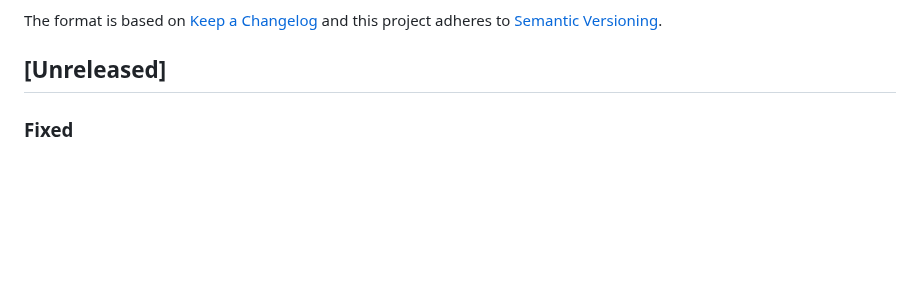
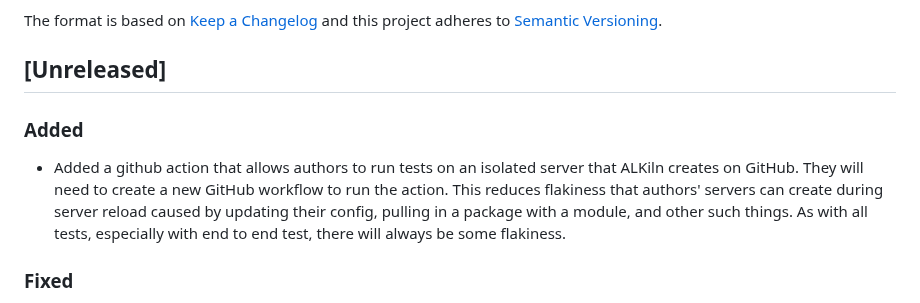
Before and after one commit to SuffolkLITLab/ALKiln, a Markdown page: CHANGELOG.md, the part around the change. Rendered like a GitHub page; blank space fills up the shorter version.

Commit message:
Update CHANGELOG

```diff
--- a/CHANGELOG.md
+++ b/CHANGELOG.md
@@ -44,6 +44,9 @@ Format:
 -->
 
 ## [Unreleased]
+
+### Added
+- Added a github action that allows authors to run tests on an isolated server that ALKiln creates on GitHub. They will need to create a new GitHub workflow to run the action. This reduces flakiness that authors' servers can create during server reload caused by updating their config, pulling in a package with a module, and other such things. As with all tests, especially with end to end test, there will always be some flakiness.
 
 ### Fixed
 - Continuing development of random input test: Deal with non-existent elements, add a default input `type` of 'text', only press 'Back' 10% of the time instead of potentially 50%, navigate back to the interview from an external link (that goes outside the server) if necessary. Also add more debug logs to help diagnose problems. https://github.com/SuffolkLITLab/ALKiln/pull/633
```
